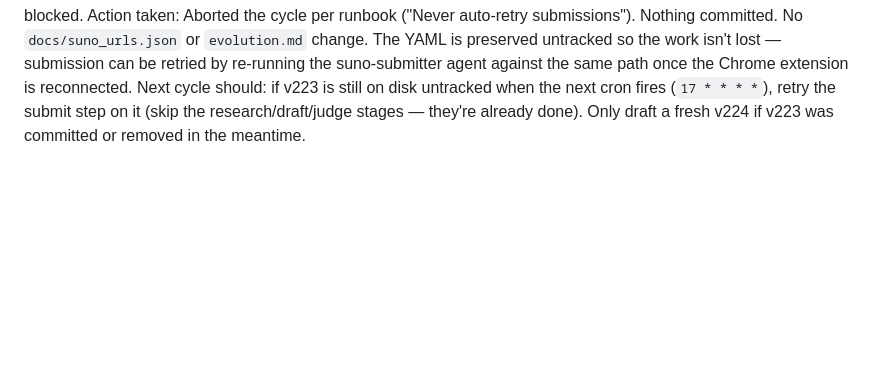
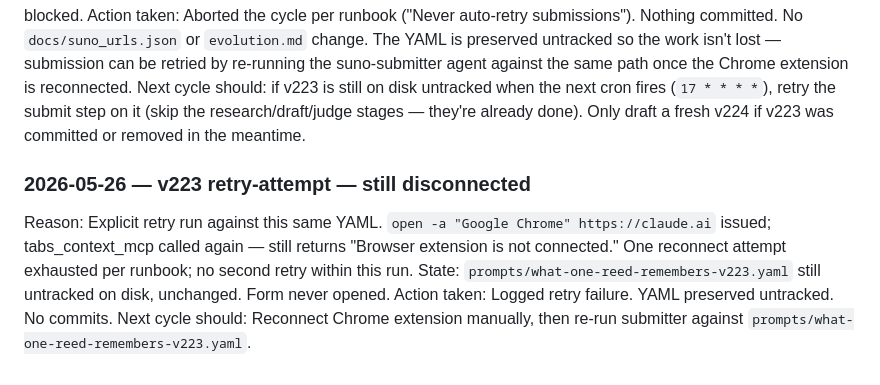
Before and after one commit to danlex/suno-lab, a Markdown page: experiments/cron_failures.md, the part around the change. Drawn GitHub-style; blank space fills up the shorter version.

Commit message:
Log v223 submit retry — Chrome still disconnected
Second consecutive submit failure for v223 on the cron-triggered retry —
extension did not reconnect after opening claude.ai. YAML still preserved
untracked on disk. No song landed this hour; needs manual Chrome reconnect.

Co-Authored-By: Claude Opus 4.7 (1M context) <noreply@anthropic.com>

```diff
--- a/experiments/cron_failures.md
+++ b/experiments/cron_failures.md
@@ -75,3 +75,10 @@ Reason: Chrome MCP extension disconnected — could not reach suno.com/create af
 State: `prompts/what-one-reed-remembers-v223.yaml` exists on disk (untracked), judged 96/100 by the suno-judge subagent, awaiting submission. Concept: CLIMAX-AT-THE-FRONT arc with chalumeau (catalog debut) + tuba + theremin, stable B minor, 139 BPM, "What One Reed Remembers". Title is fresh, all gating passed; only the submit step is blocked.
 Action taken: Aborted the cycle per runbook ("Never auto-retry submissions"). Nothing committed. No `docs/suno_urls.json` or `evolution.md` change. The YAML is preserved untracked so the work isn't lost — submission can be retried by re-running the suno-submitter agent against the same path once the Chrome extension is reconnected.
 Next cycle should: if v223 is still on disk untracked when the next cron fires (`17 * * * *`), retry the submit step on it (skip the research/draft/judge stages — they're already done). Only draft a fresh v224 if v223 was committed or removed in the meantime.
+
+### 2026-05-26 — v223 retry-attempt — still disconnected
+
+Reason: Explicit retry run against this same YAML. `open -a "Google Chrome" https://claude.ai` issued; tabs_context_mcp called again — still returns "Browser extension is not connected." One reconnect attempt exhausted per runbook; no second retry within this run.
+State: `prompts/what-one-reed-remembers-v223.yaml` still untracked on disk, unchanged. Form never opened.
+Action taken: Logged retry failure. YAML preserved untracked. No commits.
+Next cycle should: Reconnect Chrome extension manually, then re-run submitter against `prompts/what-one-reed-remembers-v223.yaml`.
```
